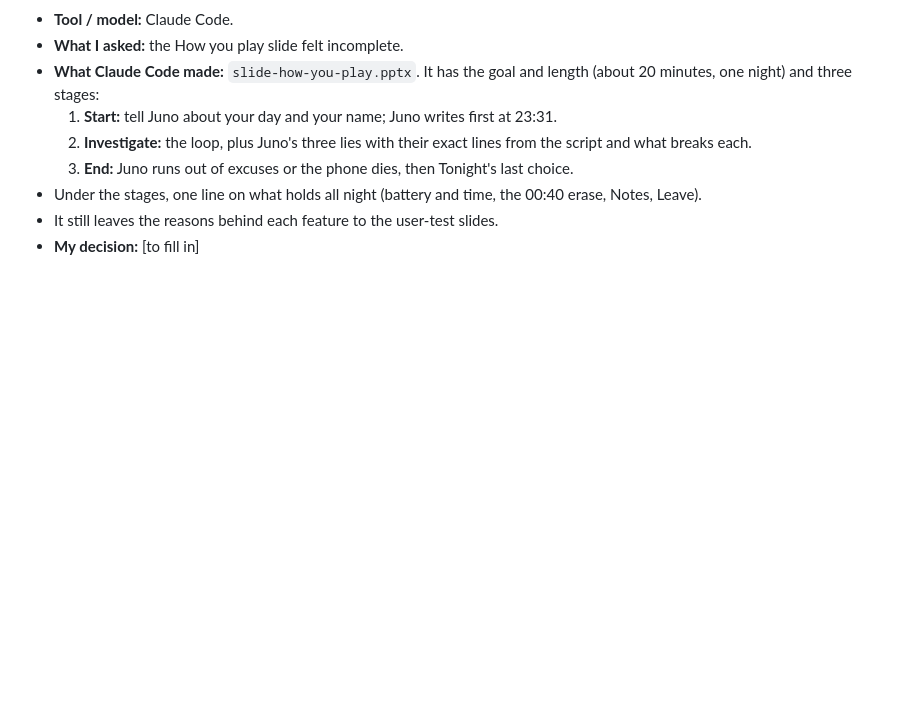
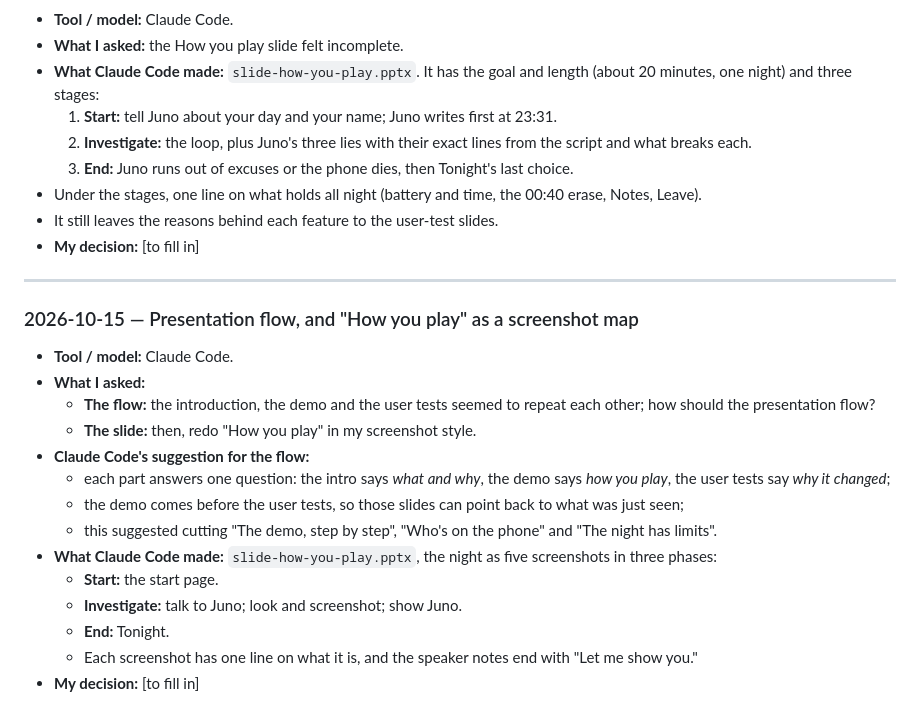
Before and after one commit to RachelH1213/stay-a-little-longer, a Markdown page: docs/ai-process-log.md, the part around the change. GitHub-like rendering; blank space fills up the shorter version.

Commit message:
Log the presentation flow and the screenshot how-you-play slide.

```diff
--- a/docs/ai-process-log.md
+++ b/docs/ai-process-log.md
@@ -1809,3 +1809,22 @@ Copy this for each new entry.
 - Under the stages, one line on what holds all night (battery and time, the 00:40 erase, Notes, Leave).
 - It still leaves the reasons behind each feature to the user-test slides.
 - **My decision:** [to fill in]
+
+---
+
+### 2026-10-15 — Presentation flow, and "How you play" as a screenshot map
+
+- **Tool / model:** Claude Code.
+- **What I asked:**
+  - **The flow:** the introduction, the demo and the user tests seemed to repeat each other; how should the presentation flow?
+  - **The slide:** then, redo "How you play" in my screenshot style.
+- **Claude Code's suggestion for the flow:**
+  - each part answers one question: the intro says *what and why*, the demo says *how you play*, the user tests say *why it changed*;
+  - the demo comes before the user tests, so those slides can point back to what was just seen;
+  - this suggested cutting "The demo, step by step", "Who's on the phone" and "The night has limits".
+- **What Claude Code made:** `slide-how-you-play.pptx`, the night as five screenshots in three phases:
+  - **Start:** the start page.
+  - **Investigate:** talk to Juno; look and screenshot; show Juno.
+  - **End:** Tonight.
+  - Each screenshot has one line on what it is, and the speaker notes end with "Let me show you."
+- **My decision:** [to fill in]
```
